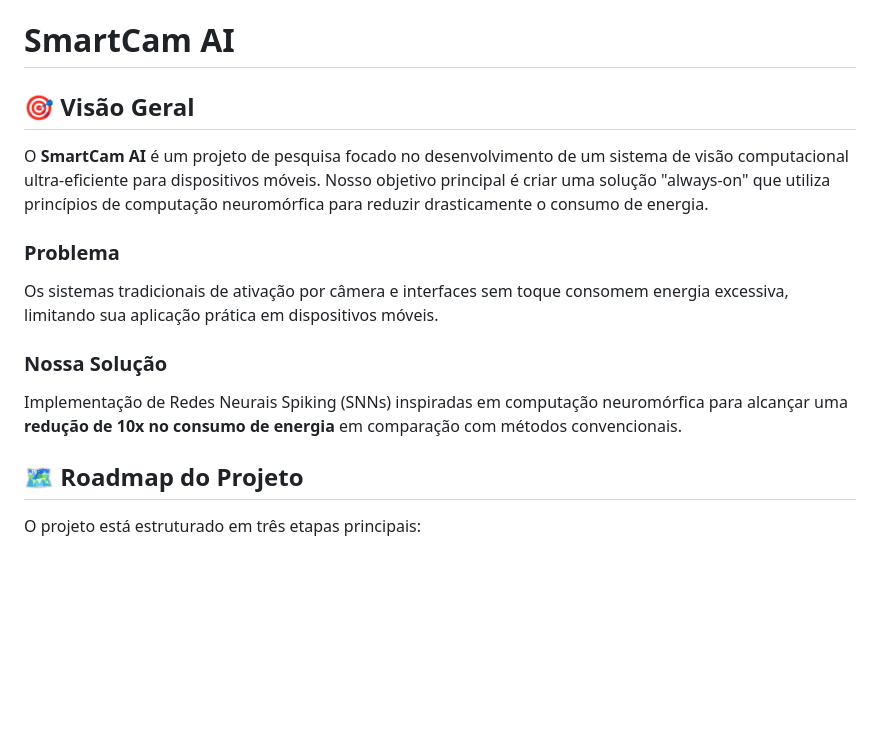
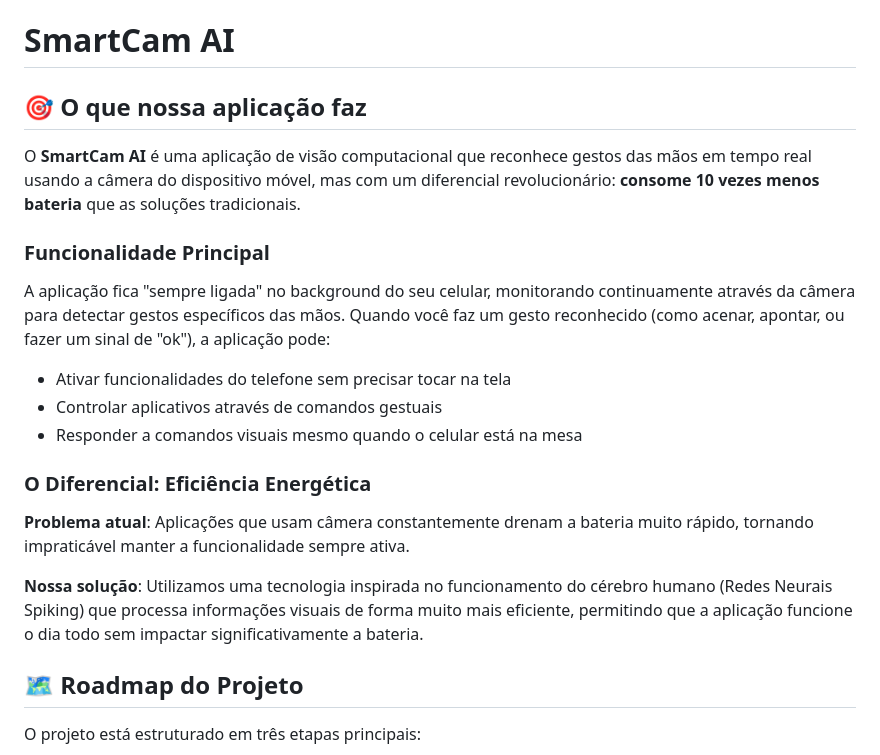
Before and after one commit to FelipeRangelSilvestre/SmartCamAI, a Markdown page: README.md, the part around the change. GitHub-like rendering; blank space fills up the shorter version.

```diff
--- a/README.md
+++ b/README.md
@@ -1,14 +1,20 @@
 # SmartCam AI
 
-## 🎯 Visão Geral
+## 🎯 O que nossa aplicação faz
 
-O **SmartCam AI** é um projeto de pesquisa focado no desenvolvimento de um sistema de visão computacional ultra-eficiente para dispositivos móveis. Nosso objetivo principal é criar uma solução "always-on" que utiliza princípios de computação neuromórfica para reduzir drasticamente o consumo de energia.
+O **SmartCam AI** é uma aplicação de visão computacional que reconhece gestos das mãos em tempo real usando a câmera do dispositivo móvel, mas com um diferencial revolucionário: **consome 10 vezes menos bateria** que as soluções tradicionais.
 
-### Problema
-Os sistemas tradicionais de ativação por câmera e interfaces sem toque consomem energia excessiva, limitando sua aplicação prática em dispositivos móveis.
+### Funcionalidade Principal
+A aplicação fica "sempre ligada" no background do seu celular, monitorando continuamente através da câmera para detectar gestos específicos das mãos. Quando você faz um gesto reconhecido (como acenar, apontar, ou fazer um sinal de "ok"), a aplicação pode:
 
-### Nossa Solução
-Implementação de Redes Neurais Spiking (SNNs) inspiradas em computação neuromórfica para alcançar uma **redução de 10x no consumo de energia** em comparação com métodos convencionais.
+- Ativar funcionalidades do telefone sem precisar tocar na tela
+- Controlar aplicativos através de comandos gestuais
+- Responder a comandos visuais mesmo quando o celular está na mesa
+
+### O Diferencial: Eficiência Energética
+**Problema atual**: Aplicações que usam câmera constantemente drenam a bateria muito rápido, tornando impraticável manter a funcionalidade sempre ativa.
+
+**Nossa solução**: Utilizamos uma tecnologia inspirada no funcionamento do cérebro humano (Redes Neurais Spiking) que processa informações visuais de forma muito mais eficiente, permitindo que a aplicação funcione o dia todo sem impactar significativamente a bateria.
 
 ## 🗺️ Roadmap do Projeto
 
```
